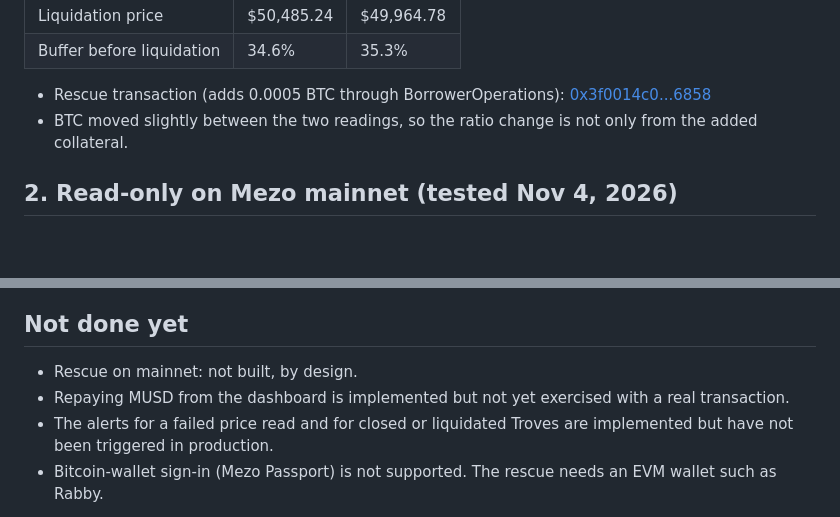
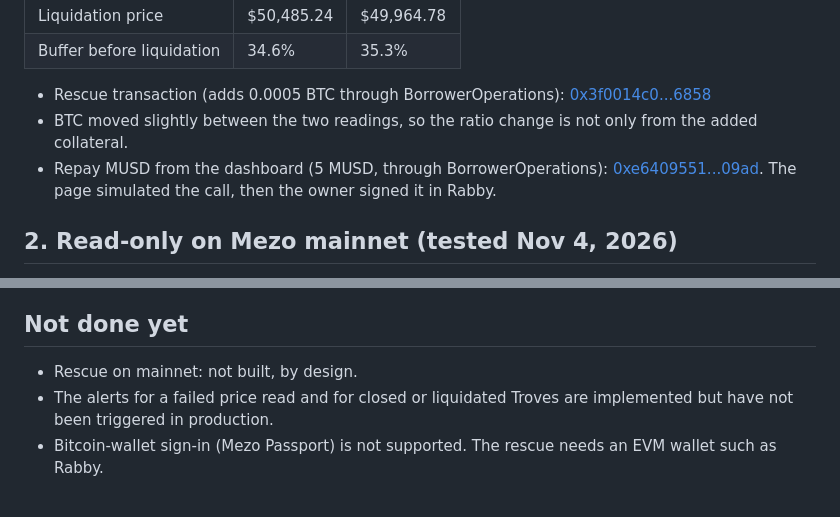
Before and after one commit to AmanuelBogale/trove-guardian, a Markdown page: docs/EVIDENCE.md, 2 parts joined by grey strips. GitHub-like rendering; blank space fills up the shorter version.

```diff
--- a/docs/EVIDENCE.md
+++ b/docs/EVIDENCE.md
@@ -20,6 +20,7 @@ From the dashboard, the owner connected a wallet (Rabby), the page simulated the
 
 - Rescue transaction (adds 0.0005 BTC through BorrowerOperations): [0x3f0014c0...6858](https://explorer.test.mezo.org/tx/0x3f0014c04333f8790338fcc36fff94993c64b1b79c15e7ddfb50003903b76858)
 - BTC moved slightly between the two readings, so the ratio change is not only from the added collateral.
+- Repay MUSD from the dashboard (5 MUSD, through BorrowerOperations): [0xe6409551...09ad](https://explorer.test.mezo.org/tx/0xe6409551c33bed994ea4542b80c14355b0efac363afa195cfac3463195de09ad). The page simulated the call, then the owner signed it in Rabby.
 
 ## 2. Read-only on Mezo mainnet (tested Nov 4, 2026)
 - `/riskiest` read Mezo's sorted list of Troves on mainnet: **3 open Troves**. The lowest ratio was **115%** (debt about 2,090 MUSD), then 134%, then about 8,891%.
@@ -49,6 +50,5 @@ The minimum collateral ratio, the gas compensation and the minimum net debt are
 
 ## Not done yet
 - Rescue on mainnet: not built, by design.
-- Repaying MUSD from the dashboard is implemented but not yet exercised with a real transaction.
 - The alerts for a failed price read and for closed or liquidated Troves are implemented but have not been triggered in production.
 - Bitcoin-wallet sign-in (Mezo Passport) is not supported. The rescue needs an EVM wallet such as Rabby.
```
